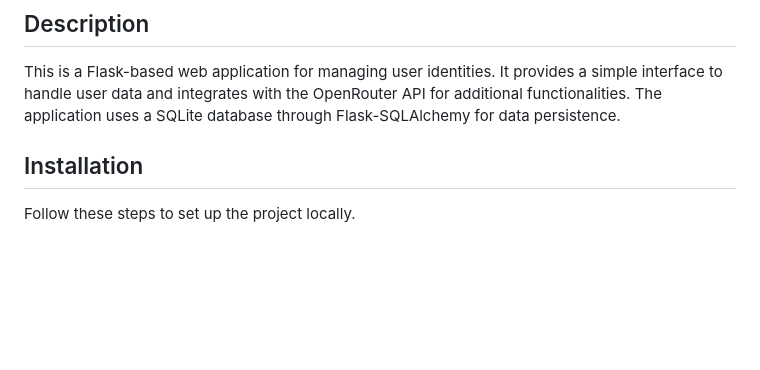
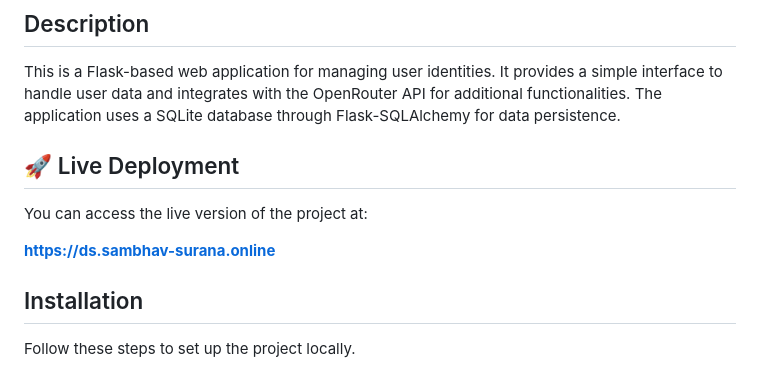
Before and after one commit to Sambhav242005/SentinelID, a Markdown page: README.md, the part around the change. Rendered like a GitHub page; blank space fills up the shorter version.

```diff
--- a/README.md
+++ b/README.md
@@ -3,6 +3,12 @@
 ## Description
 
 This is a Flask-based web application for managing user identities. It provides a simple interface to handle user data and integrates with the OpenRouter API for additional functionalities. The application uses a SQLite database through Flask-SQLAlchemy for data persistence.
+
+## 🚀 Live Deployment
+
+You can access the live version of the project at:
+
+**[https://ds.sambhav-surana.online](https://ds.sambhav-surana.online)**
 
 ## Installation
 
```
